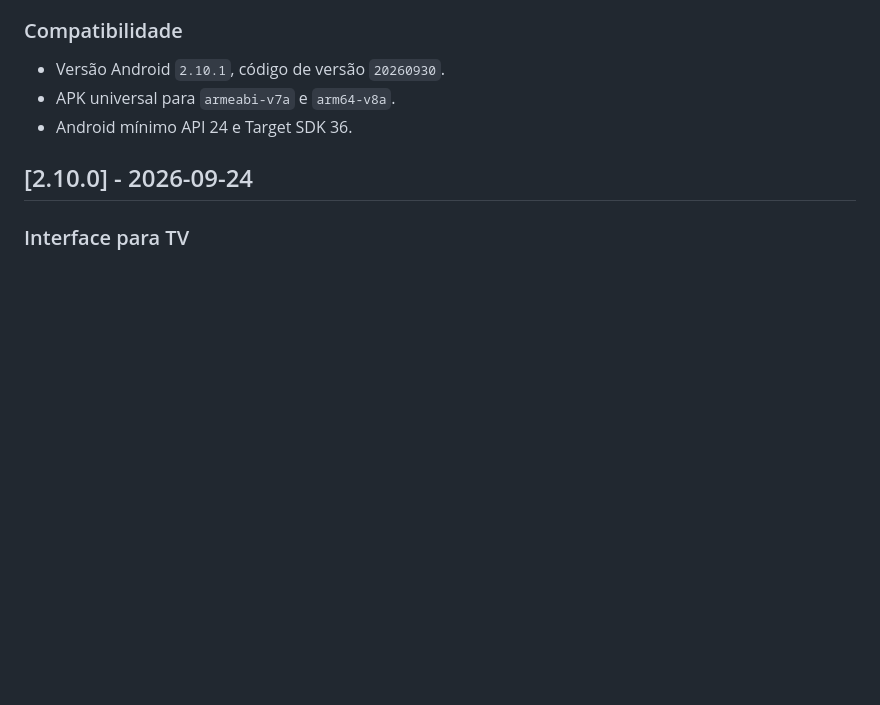
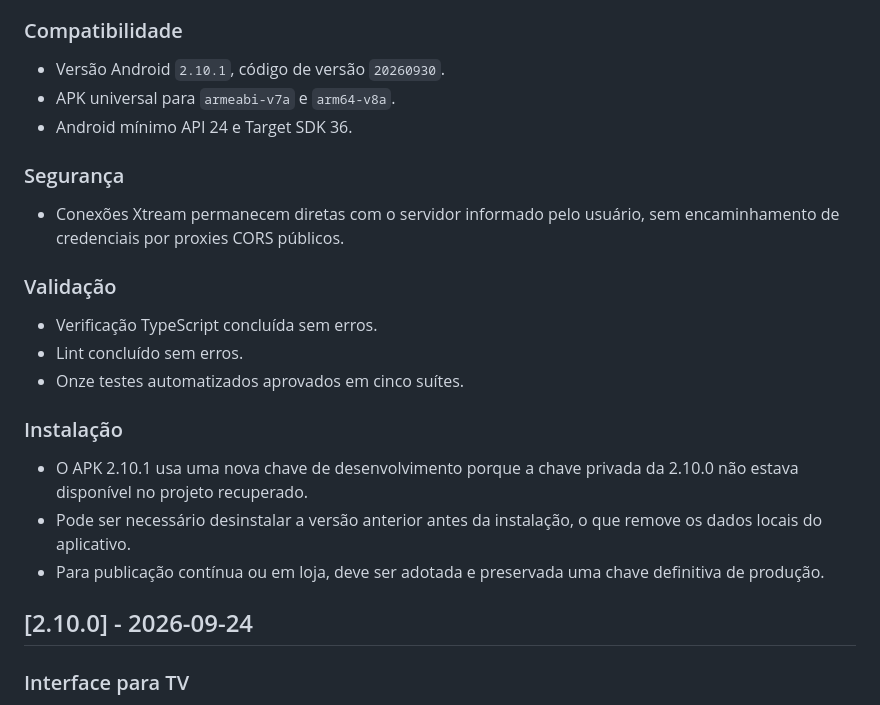
Before and after one commit to slitherproduction-ai/flixplay, a Markdown page: CHANGELOG.md, the part around the change. GitHub-like rendering; blank space fills up the shorter version.

Commit message:
Preservar histórico completo do changelog

```diff
--- a/CHANGELOG.md
+++ b/CHANGELOG.md
@@ -56,6 +56,22 @@ Todas as alterações relevantes do FlixPlay são registradas neste arquivo.
 - Versão Android `2.10.1`, código de versão `20260930`.
 - APK universal para `armeabi-v7a` e `arm64-v8a`.
 - Android mínimo API 24 e Target SDK 36.
+
+### Segurança
+
+- Conexões Xtream permanecem diretas com o servidor informado pelo usuário, sem encaminhamento de credenciais por proxies CORS públicos.
+
+### Validação
+
+- Verificação TypeScript concluída sem erros.
+- Lint concluído sem erros.
+- Onze testes automatizados aprovados em cinco suítes.
+
+### Instalação
+
+- O APK 2.10.1 usa uma nova chave de desenvolvimento porque a chave privada da 2.10.0 não estava disponível no projeto recuperado.
+- Pode ser necessário desinstalar a versão anterior antes da instalação, o que remove os dados locais do aplicativo.
+- Para publicação contínua ou em loja, deve ser adotada e preservada uma chave definitiva de produção.
 
 ## [2.10.0] - 2026-09-24
 
```
